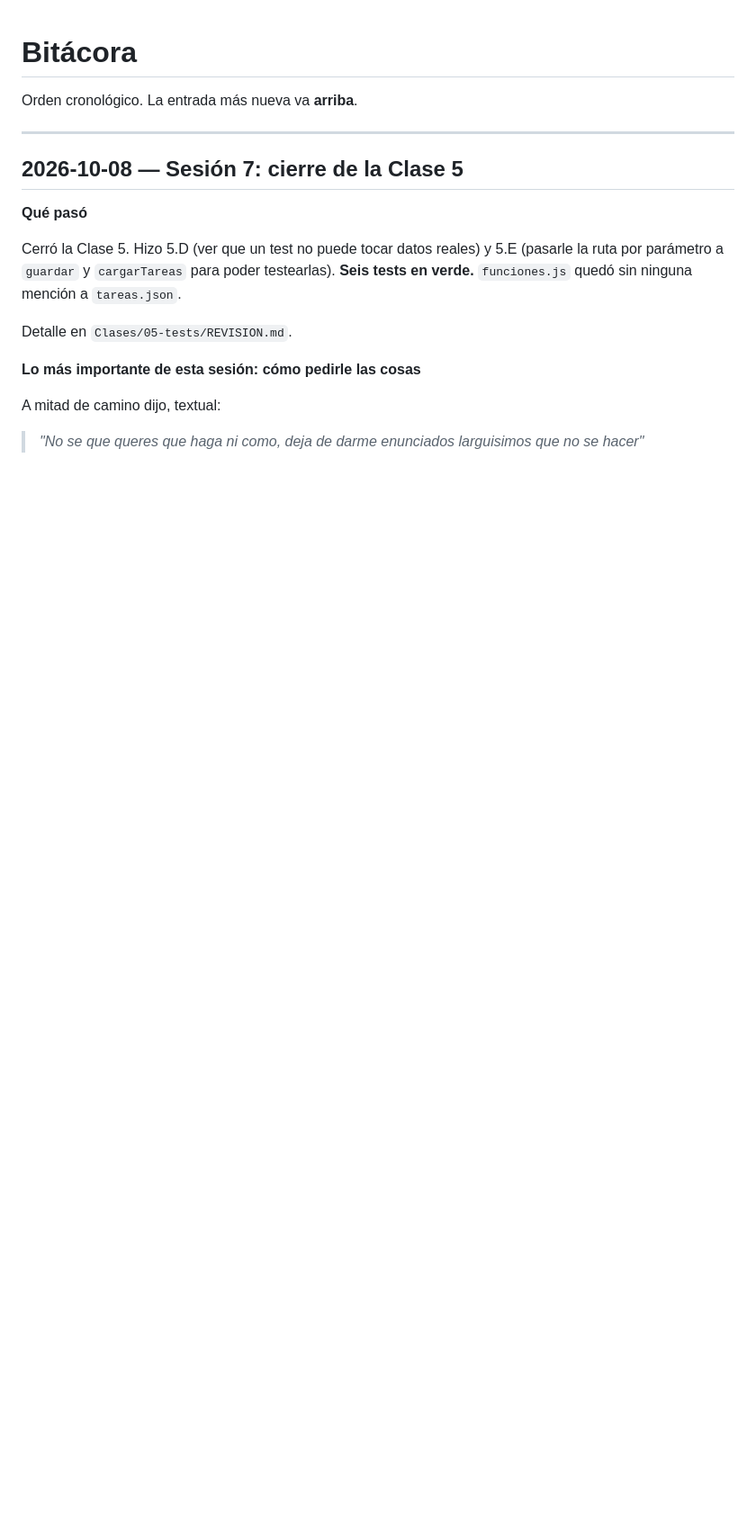
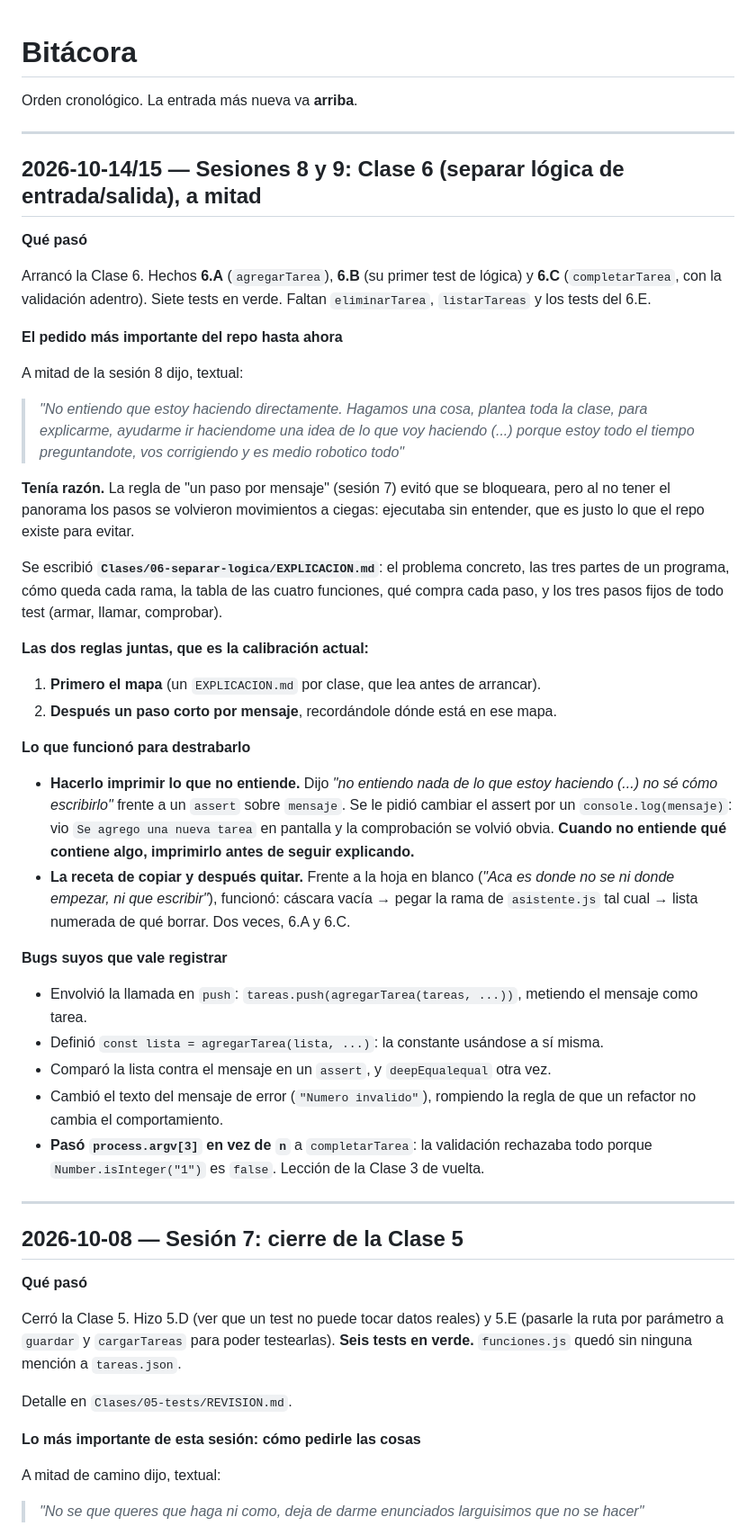
Before and after one commit to Beltru/Aprendiendo-programacion, a Markdown page: Informacion/05-bitacora.md, the part around the change. Shown at 90% size. GitHub-like rendering; blank space fills up the shorter version.

```diff
--- a/Informacion/05-bitacora.md
+++ b/Informacion/05-bitacora.md
@@ -3,6 +3,59 @@
 Orden cronológico. La entrada más nueva va **arriba**.
 
 ---
+## 2026-10-14/15 — Sesiones 8 y 9: Clase 6 (separar lógica de entrada/salida), a mitad
+
+**Qué pasó**
+
+Arrancó la Clase 6. Hechos **6.A** (`agregarTarea`), **6.B** (su primer test de lógica) y
+**6.C** (`completarTarea`, con la validación adentro). Siete tests en verde. Faltan
+`eliminarTarea`, `listarTareas` y los tests del 6.E.
+
+**El pedido más importante del repo hasta ahora**
+
+A mitad de la sesión 8 dijo, textual:
+
+> *"No entiendo que estoy haciendo directamente. Hagamos una cosa, plantea toda la clase,
+> para explicarme, ayudarme ir haciendome una idea de lo que voy haciendo (...) porque
+> estoy todo el tiempo preguntandote, vos corrigiendo y es medio robotico todo"*
+
+**Tenía razón.** La regla de "un paso por mensaje" (sesión 7) evitó que se bloqueara, pero
+al no tener el panorama los pasos se volvieron movimientos a ciegas: ejecutaba sin
+entender, que es justo lo que el repo existe para evitar.
+
+Se escribió **`Clases/06-separar-logica/EXPLICACION.md`**: el problema concreto, las tres
+partes de un programa, cómo queda cada rama, la tabla de las cuatro funciones, qué compra
+cada paso, y los tres pasos fijos de todo test (armar, llamar, comprobar).
+
+**Las dos reglas juntas, que es la calibración actual:**
+
+1. **Primero el mapa** (un `EXPLICACION.md` por clase, que lea antes de arrancar).
+2. **Después un paso corto por mensaje**, recordándole dónde está en ese mapa.
+
+**Lo que funcionó para destrabarlo**
+
+- **Hacerlo imprimir lo que no entiende.** Dijo *"no entiendo nada de lo que estoy
+  haciendo (...) no sé cómo escribirlo"* frente a un `assert` sobre `mensaje`. Se le pidió
+  cambiar el assert por un `console.log(mensaje)`: vio `Se agrego una nueva tarea` en
+  pantalla y la comprobación se volvió obvia. **Cuando no entiende qué contiene algo,
+  imprimirlo antes de seguir explicando.**
+- **La receta de copiar y después quitar.** Frente a la hoja en blanco (*"Aca es donde no
+  se ni donde empezar, ni que escribir"*), funcionó: cáscara vacía → pegar la rama de
+  `asistente.js` tal cual → lista numerada de qué borrar. Dos veces, 6.A y 6.C.
+
+**Bugs suyos que vale registrar**
+
+- Envolvió la llamada en `push`: `tareas.push(agregarTarea(tareas, ...))`, metiendo el
+  mensaje como tarea.
+- Definió `const lista = agregarTarea(lista, ...)`: la constante usándose a sí misma.
+- Comparó la lista contra el mensaje en un `assert`, y `deepEqualequal` otra vez.
+- Cambió el texto del mensaje de error (`"Numero invalido"`), rompiendo la regla de que un
+  refactor no cambia el comportamiento.
+- **Pasó `process.argv[3]` en vez de `n`** a `completarTarea`: la validación rechazaba
+  todo porque `Number.isInteger("1")` es `false`. Lección de la Clase 3 de vuelta.
+
+---
+
 ## 2026-10-08 — Sesión 7: cierre de la Clase 5
 
 **Qué pasó**
```
Also changed, not shown: Informacion/06-conceptos.md (+20 -0 lines), Informacion/07-proxima-sesion.md (+54 -61 lines).
